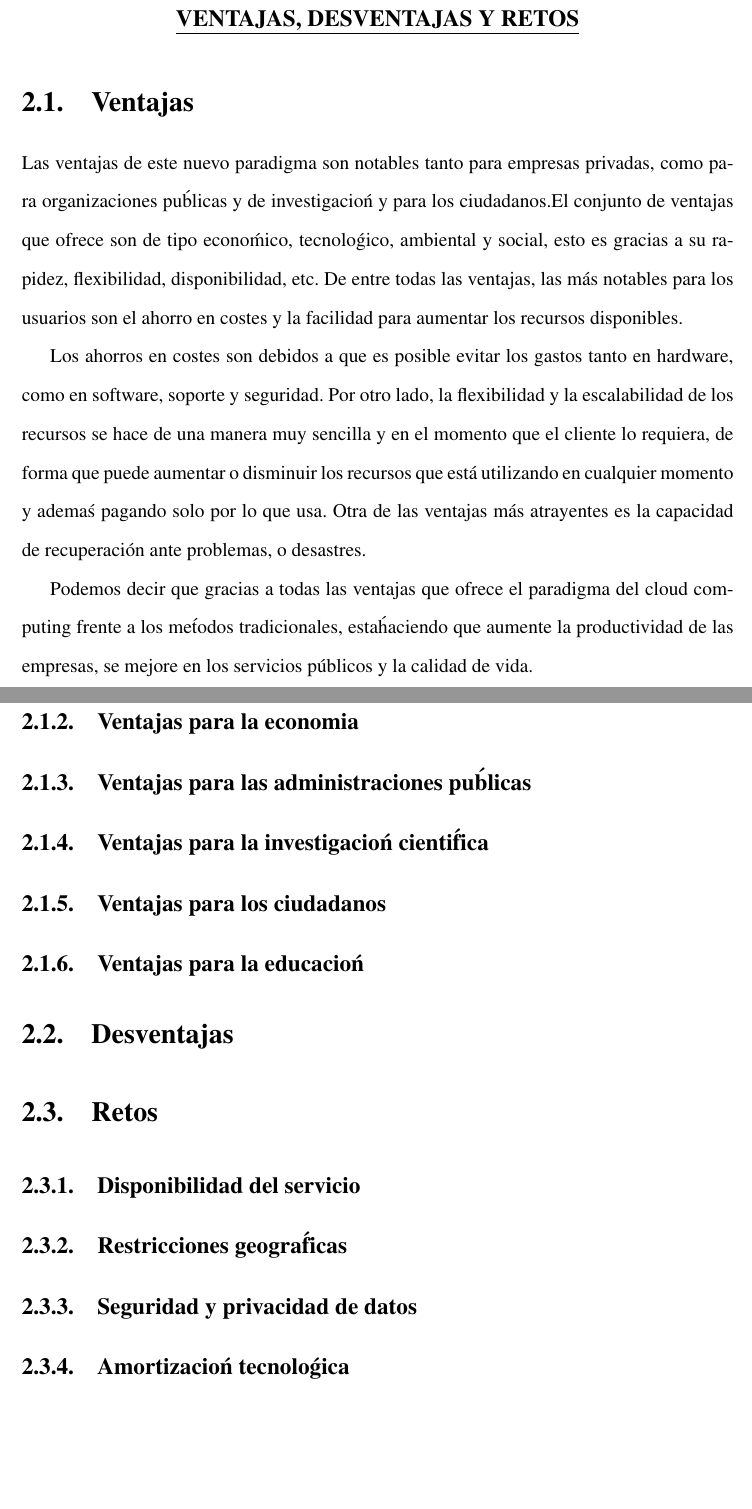
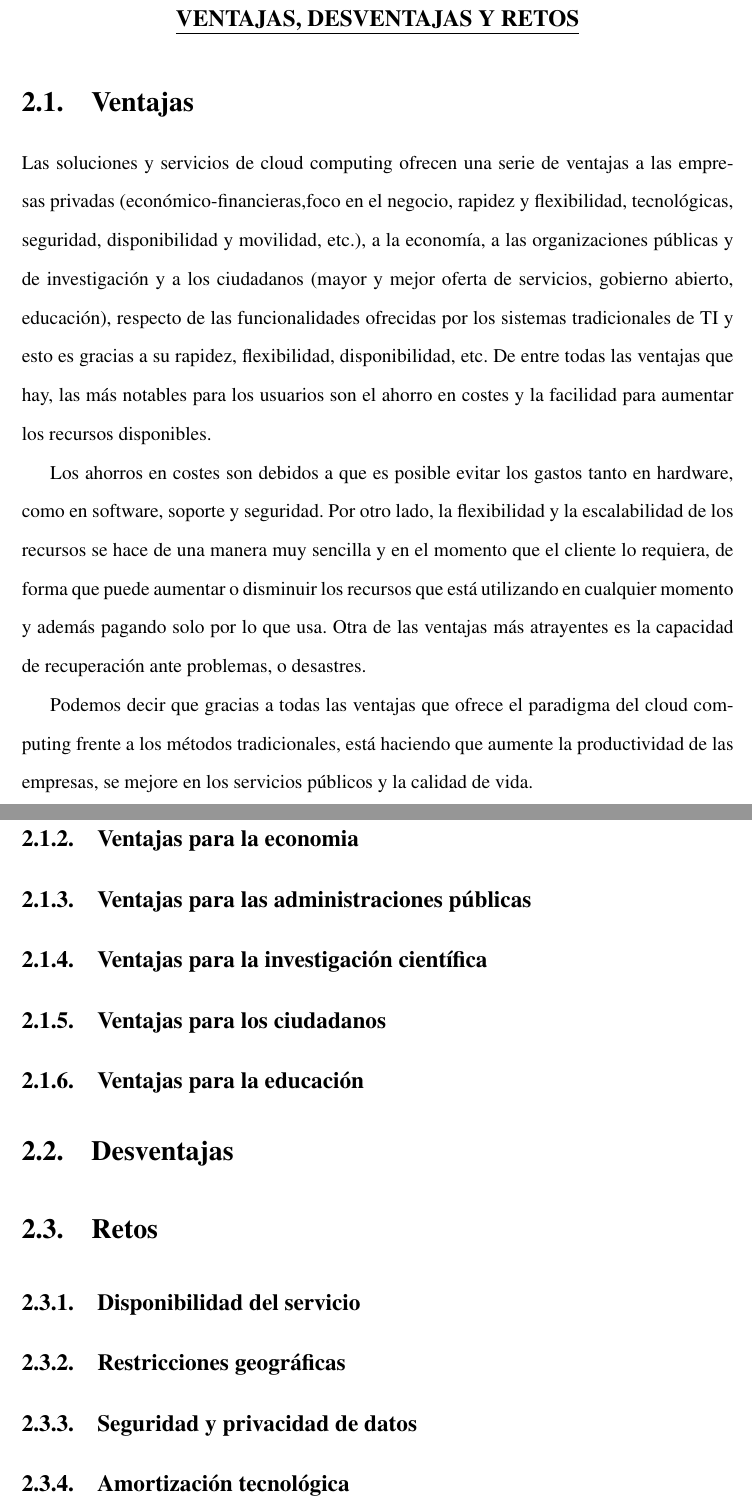
Before and after one commit to mfmgl95/LATEX, a LaTeX document (monografiaParalelo.tex): two parts of pages 14 and 17 of 21, joined at a grey line, cut so that both start at the same text, the shorter picture padded with empty space. Compiled offline with pdfLaTeX.

Commit message:
tildes arregladas

```diff
--- a/monografiaParalelo.tex
+++ b/monografiaParalelo.tex
@@ -222,11 +222,11 @@ Los agentes intervinientes en el negocio seg\'un \cite{tratecno}, se muestran en
 \vspace*{-2em}
 \section{Ventajas}
 \begin{justify}
-Las ventajas de este nuevo paradigma son notables tanto para empresas privadas, como para organizaciones pu\'blicas y de investigacio\'n y para los ciudadanos.El conjunto de ventajas que ofrece son de tipo econo\'mico, tecnolo\'gico, ambiental y social, esto es gracias a su rapidez, flexibilidad, disponibilidad, etc. De entre todas las ventajas, las más notables para los usuarios son el ahorro en costes y la facilidad para aumentar los recursos disponibles.
+Las soluciones y servicios de cloud computing ofrecen una serie de ventajas a las empresas privadas (econ\'omico-financieras,foco en el negocio, rapidez y flexibilidad, tecnol\'ogicas, seguridad, disponibilidad y movilidad, etc.), a la econom\'ia, a las organizaciones p\'ublicas y de investigaci\'on y a los ciudadanos (mayor y mejor oferta de servicios, gobierno abierto, educaci\'on), respecto de las funcionalidades ofrecidas por los sistemas tradicionales de TI y esto es gracias a su rapidez, flexibilidad, disponibilidad, etc. De entre todas las ventajas que hay, las más notables para los usuarios son el ahorro en costes y la facilidad para aumentar los recursos disponibles.
 
-Los ahorros en costes son debidos a que es posible evitar los gastos tanto en hardware, como en software, soporte y seguridad. Por otro lado, la flexibilidad y la escalabilidad de los recursos se hace de una manera muy sencilla y en el momento que el cliente lo requiera, de forma que puede aumentar o disminuir los recursos que está utilizando en cualquier momento y adema\'s pagando solo por lo que usa. Otra de las ventajas más atrayentes es la capacidad de recuperación ante problemas, o desastres.
+Los ahorros en costes son debidos a que es posible evitar los gastos tanto en hardware, como en software, soporte y seguridad. Por otro lado, la flexibilidad y la escalabilidad de los recursos se hace de una manera muy sencilla y en el momento que el cliente lo requiera, de forma que puede aumentar o disminuir los recursos que está utilizando en cualquier momento y adem\'as pagando solo por lo que usa. Otra de las ventajas m\'as atrayentes es la capacidad de recuperación ante problemas, o desastres.
 
-Podemos decir que gracias a todas las ventajas que ofrece el paradigma del cloud computing frente a los me\'todos tradicionales, esta\' haciendo que aumente la productividad de las empresas, se mejore en los servicios públicos y la calidad de vida.
+Podemos decir que gracias a todas las ventajas que ofrece el paradigma del cloud computing frente a los m\'etodos tradicionales, est\'a haciendo que aumente la productividad de las empresas, se mejore en los servicios públicos y la calidad de vida.
 
 \end{justify}
 \newpage
@@ -254,16 +254,16 @@ Actualmente el cloud computing es un instrumento acelerador para que una empresa
 \end{enumerate}
 \end{justify}
 \subsection{Ventajas para la economia}
-\subsection{Ventajas para las administraciones pu\'blicas}
-\subsection{Ventajas para la investigacio\'n cienti\'fica}
+\subsection{Ventajas para las administraciones p\'ublicas}
+\subsection{Ventajas para la investigaci\'on cient\'ifica}
 \subsection{Ventajas para los ciudadanos}
-\subsection{Ventajas para la educacio\'n}
+\subsection{Ventajas para la educaci\'on}
 \section{Desventajas}
 \section{Retos}
 \subsection{Disponibilidad del servicio}
-\subsection{Restricciones geogra\'ficas}
+\subsection{Restricciones geogr\'aficas}
 \subsection{Seguridad y privacidad de datos}
-\subsection{Amortizacio\'n tecnolo\'gica}
+\subsection{Amortizaci\'on tecnol\'ogica}
 %%%%%%%%%%%%%%%%%%%%%%%%%%%% CAPITULO 3 %%%%%%%%%%%%%%%%%%%%%%%%%%%%
 \vspace*{5em}
 \chapter{TITULO DEL CAPITULO 3}
```
Also changed, not shown: monografiaParalelo.pdf, monografiaParalelo.tex (18 more changed lines), 3 other files.
